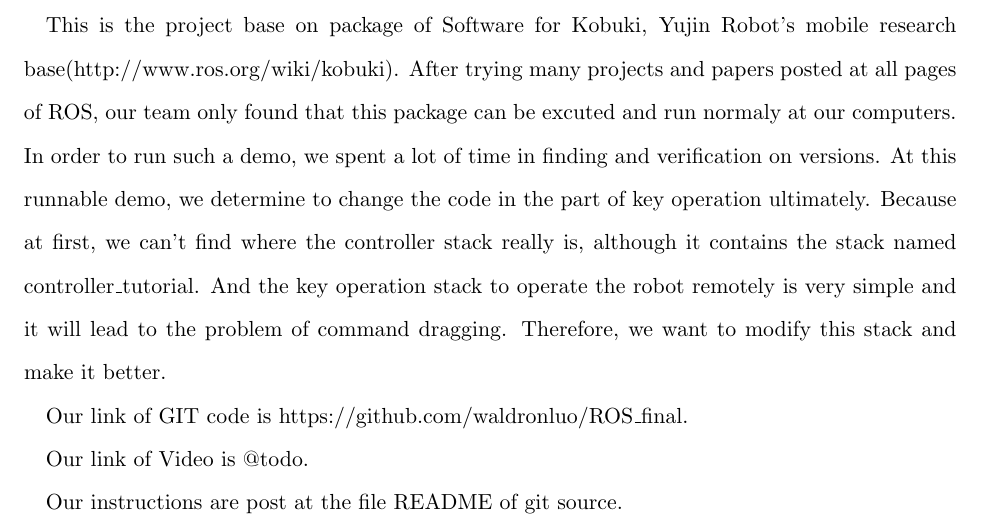
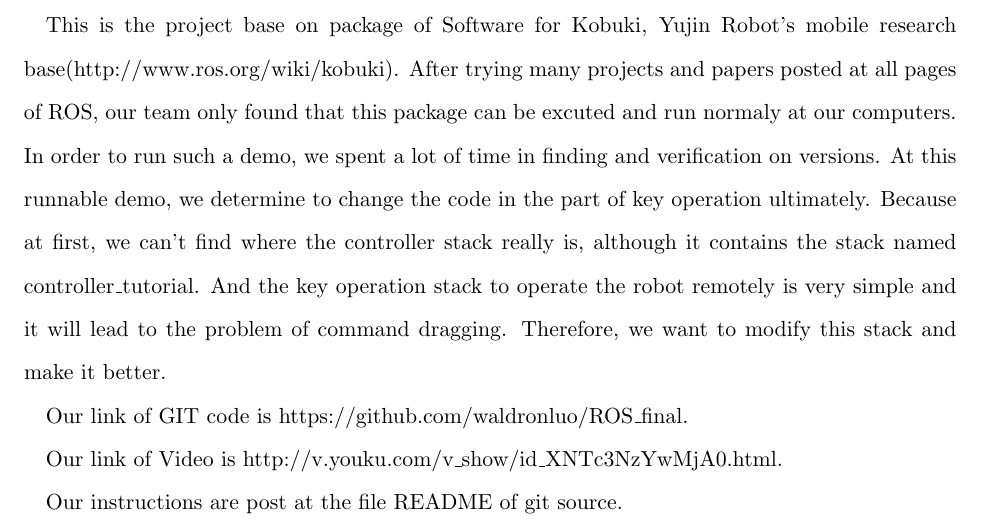
Before and after one commit to pbking1/ROS_final, a LaTeX paper (2013Spring-ROS-TeamName-FinalProject.tex): part of page 1 of 3, cut so that both start at the same text. Compiled offline with pdfLaTeX.

Commit message:
ver0.0.2

```diff
--- a/2013Spring-ROS-TeamName-FinalProject.tex
+++ b/2013Spring-ROS-TeamName-FinalProject.tex
@@ -22,7 +22,7 @@ This is the project base on package of Software for Kobuki, Yujin Robot's mobile
 
 Our link of GIT code is https://github.com/waldronluo/ROS\_final.
 
-Our link of Video is @todo.
+Our link of Video is http://v.youku.com/v\_show/id\_XNTc3NzYwMjA0.html.
 
 Our instructions are post at the file README of git source.
 \end{abstract}
```
Also changed, not shown: README.md.
